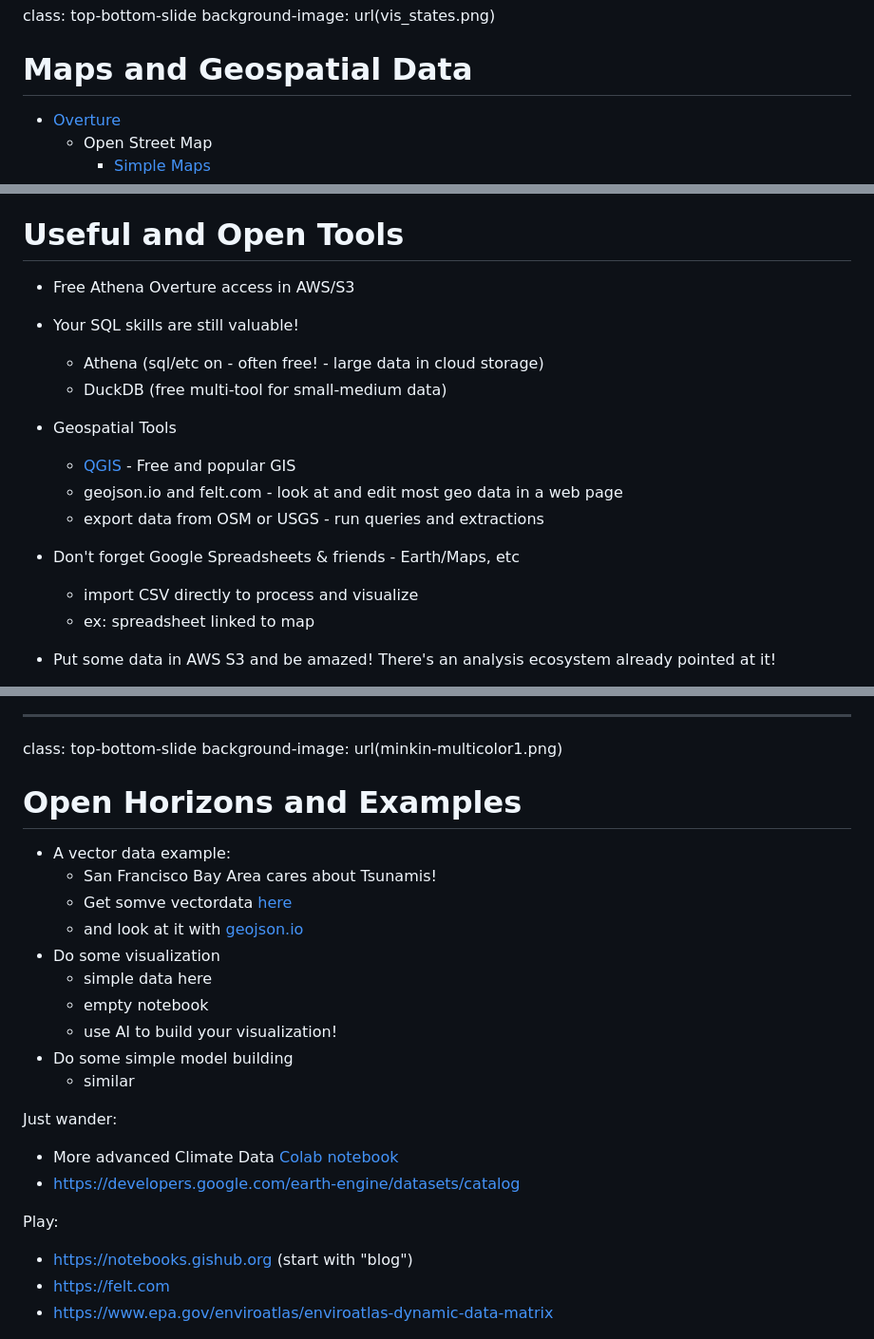
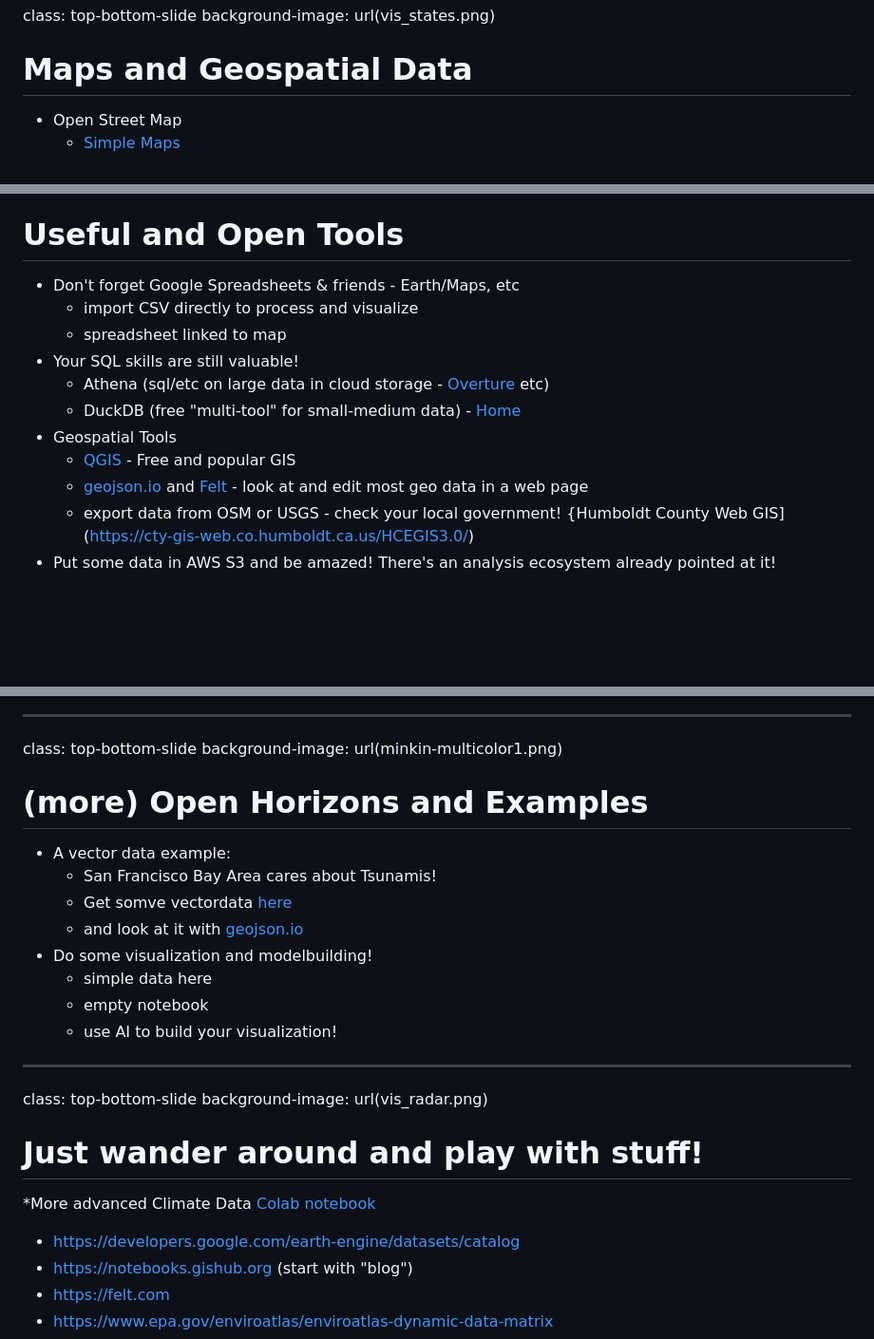
Before and after one commit to scotfree/fuelscape, a Markdown page: docs/fellowship_data_carpentry.md, 3 parts joined by grey strips. Shown at 95% size. Drawn GitHub-style; blank space fills up the shorter version.

Commit message:
Revise fellowship_data_carpentry.md for clarity and updates
Updated links and improved formatting for clarity. Added new resources and modified existing entries.

```diff
--- a/docs/fellowship_data_carpentry.md
+++ b/docs/fellowship_data_carpentry.md
@@ -65,6 +65,5 @@ background-image: url(vis_sankey.png)
 class: top-bottom-slide
 background-image: url(vis_states.png)
 # Maps and Geospatial Data
-* [Overture]()
   * Open Street Map
     * [Simple Maps](https://www.openstreetmap.org/search?query=rare+earth+mine&zoom=9&minlon=-117.60864257812501&minlat=34.30260622622907&maxlon=-113.40362548828126&maxlat=36.41686211530033#map=17/35.503225/-115.511230)
@@ -84,16 +84,14 @@ background-image: url(vis_streamgraph.png)
 class: top-bottom-slide
 background-image: url(vis_vectorfield.png)
 # Useful and Open Tools
-* Free Athena Overture access in AWS/S3
-
+* Don't forget Google Spreadsheets & friends - Earth/Maps, etc
+  * import CSV directly to process and visualize
+  * spreadsheet linked to map
 * Your SQL skills are still valuable!
-  * Athena (sql/etc on - often free! - large data in cloud storage)
-  * DuckDB (free multi-tool for small-medium data)
+  * Athena (sql/etc on large data in cloud storage -  [Overture](https://docs.overturemaps.org/getting-data/) etc)
+  * DuckDB (free "multi-tool" for small-medium data) - [Home](https://duckdb.org)
 * Geospatial Tools
   * [QGIS](https://qgis.org) - Free and popular GIS
-  * geojson.io and felt.com - look at and edit most geo data in a web page
-  * export data from OSM or USGS - run queries and extractions
-* Don't forget Google Spreadsheets & friends - Earth/Maps, etc
-  * import CSV directly to process and visualize
-  * ex: spreadsheet linked to map
+  * [geojson.io](geojson.io) and [Felt](felt.com) - look at and edit most geo data in a web page
+  * export data from OSM or USGS - check your local government! {Humboldt County Web GIS](https://cty-gis-web.co.humboldt.ca.us/HCEGIS3.0/)
 * Put some data in AWS S3 and be amazed! There's an analysis ecosystem already pointed at it!
@@ -139,23 +135,22 @@ background-image: url(minkin-multicolor1.png)
 ---
 class: top-bottom-slide
 background-image: url(minkin-multicolor1.png)
-# Open Horizons and Examples
+# (more) Open Horizons and Examples
 * A vector data example:
   * San Francisco Bay Area cares about Tsunamis!
   * Get somve vectordata [here](https://maps.conservation.ca.gov/cgs/informationwarehouse/ts_evacuation/)
   * and look at it with [geojson.io](geojson.io)
-* Do some visualization
+* Do some visualization and modelbuilding!
   * simple data here
   * empty notebook
   * use AI to build your visualization!
-* Do some simple model building
-  * similar
 
-Just wander:
-* More advanced Climate Data [Colab notebook](https://colab.research.google.com/drive/16wQZgR29lfsV2RhGkuRvLNBc-hqByPVT?authuser=0)
+---
+class: top-bottom-slide
+background-image: url(vis_radar.png)
+# Just wander around and play with stuff!
+*More advanced Climate Data [Colab notebook](https://colab.research.google.com/drive/16wQZgR29lfsV2RhGkuRvLNBc-hqByPVT?authuser=0)
 * https://developers.google.com/earth-engine/datasets/catalog
-
-Play:
 * https://notebooks.gishub.org (start with "blog")
 * https://felt.com
 * https://www.epa.gov/enviroatlas/enviroatlas-dynamic-data-matrix
```
Also changed, not shown: other parts of docs/fellowship_data_carpentry.md (+7 -8 lines).
